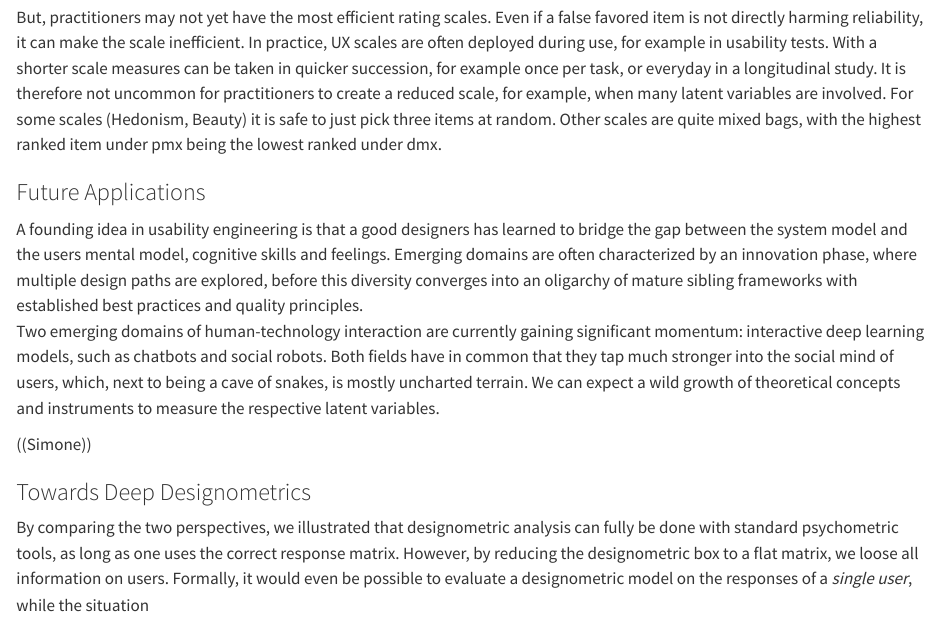
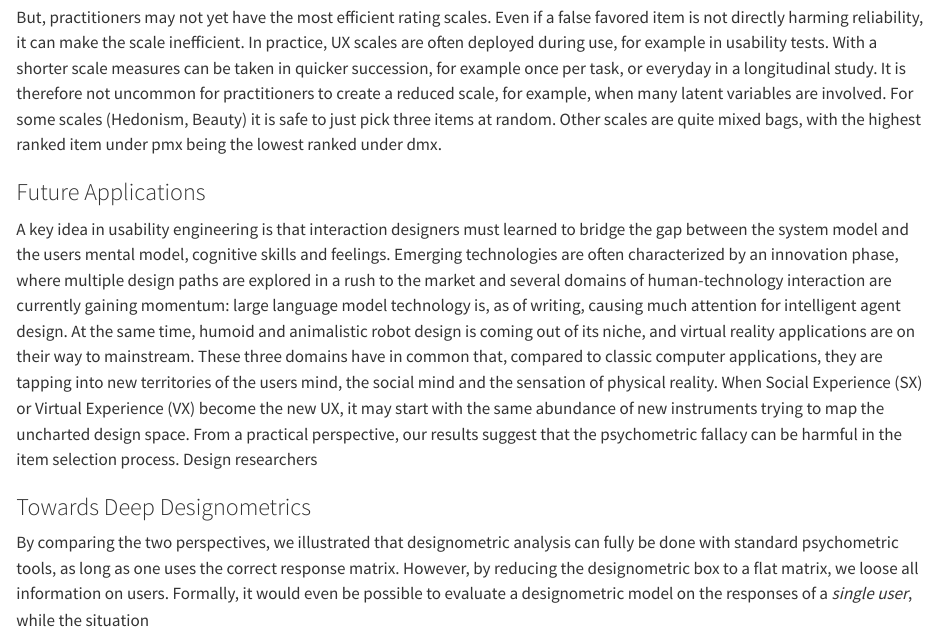
Before and after one commit to schmettow/DMX, a Quarto document (DMX_1.qmd): the page in a window 1100 px wide, from 3000 px down. Rendered offline with R 4.5, knitr and Pandoc in place of Quarto, with nearby package versions; some code elsewhere in the file could not run offline; long lines of code are wrapped.

Commit message:
+ Future Applications

```diff
--- a/DMX_1.qmd
+++ b/DMX_1.qmd
@@ -571,10 +571,7 @@ A basic strategy is to use item-level reliability a ranking criterion. In many c
 
 ### Future Applications
 
-A founding idea in usability engineering is that a good designers has learned to bridge the gap between the system model and the users mental model, cognitive skills and feelings. Emerging domains are often characterized by an innovation phase, where multiple design paths are explored, before this diversity converges into an oligarchy of mature sibling frameworks with established best practices and quality principles.\
-Two emerging domains of human-technology interaction are currently gaining significant momentum: interactive deep learning models, such as chatbots and social robots. Both fields have in common that they tap much stronger into the social mind of users, which, next to being a cave of snakes, is mostly uncharted terrain. We can expect a wild growth of theoretical concepts and instruments to measure the respective latent variables.
-
-((Simone))
+A key idea in usability engineering is that interaction designers must learned to bridge the gap between the system model and the users mental model, cognitive skills and feelings. Emerging technologies are often characterized by an innovation phase, where multiple design paths are explored in a rush to the market and several domains of human-technology interaction are currently gaining momentum: large language model technology is, as of writing, causing much attention for intelligent agent design. At the same time, humoid and animalistic robot design is coming out of its niche, and virtual reality applications are on their way to mainstream. These three domains have in common that, compared to classic computer applications, they are tapping into new territories of the users mind, the social mind and the sensation of physical reality. When Social Experience (SX) or Virtual Experience (VX) become the new UX, it may start with the same abundance of new instruments trying to map the uncharted design space. From a practical perspective, our results suggest that the psychometric fallacy can be harmful in the item selection process. Design researchers
 
 ### Towards Deep Designometrics
 
```
Also changed, not shown: DMX_1_files/figure-pdf/item-reliability-1.pdf (added), DMX_1_files/figure-pdf/nfactors-HUB-1.pdf (added), DMX_1_files/figure-pdf/nfactors-HUB-2.pdf (added), DMX_1_files/figure-pdf/nfactors-attrakdiff-1.pdf (added), DMX_1_files/figure-pdf/nfactors-attrakdiff-2.pdf (added), DMX_1_files/figure-pdf/nfactors-eeriness-1.pdf (added), DMX_1_files/figure-pdf/nfactors-eeriness-2.pdf (added), DMX_1_files/figure-pdf/scale-reliability-1.pdf (added), DMX_1_files/figure-pdf/unnamed-chunk-6-1.pdf (added), Readme.txt (added), docs/search.json, 22 other files.
